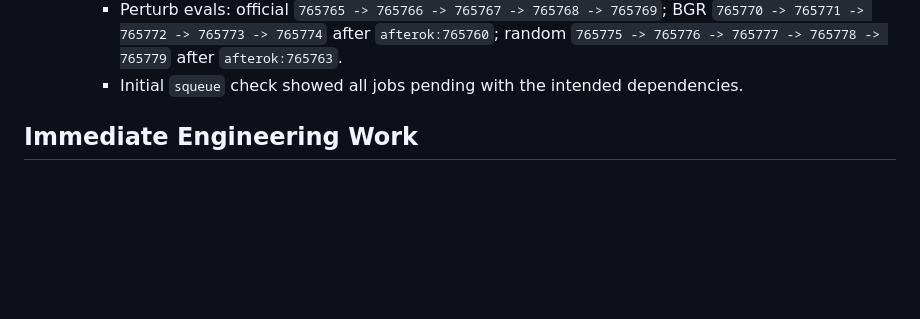
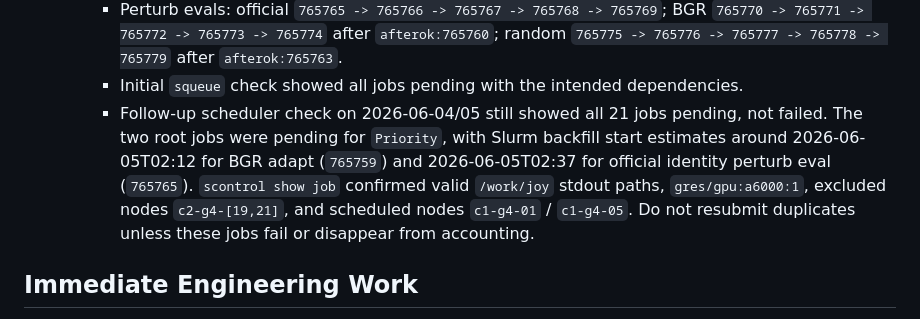
Before and after one commit to J0YY/bgr, a Markdown page: docs/aaai_acceptance_gap.md, the part around the change. GitHub-like rendering; blank space fills up the shorter version.

Commit message:
Record OpenVLA queue scheduler status

```diff
--- a/docs/aaai_acceptance_gap.md
+++ b/docs/aaai_acceptance_gap.md
@@ -151,6 +151,14 @@ Do not add another result to the manuscript if it has any of these properties:
        after `afterok:765763`.
      - Initial `squeue` check showed all jobs pending with the intended
        dependencies.
+     - Follow-up scheduler check on 2026-06-04/05 still showed all 21 jobs
+       pending, not failed. The two root jobs were pending for `Priority`, with
+       Slurm backfill start estimates around 2026-06-05T02:12 for BGR adapt
+       (`765759`) and 2026-06-05T02:37 for official identity perturb eval
+       (`765765`). `scontrol show job` confirmed valid `/work/joy` stdout paths,
+       `gres/gpu:a6000:1`, excluded nodes `c2-g4-[19,21]`, and scheduled nodes
+       `c1-g4-01` / `c1-g4-05`. Do not resubmit duplicates unless these jobs
+       fail or disappear from accounting.
 
 ## Immediate Engineering Work
 
```
